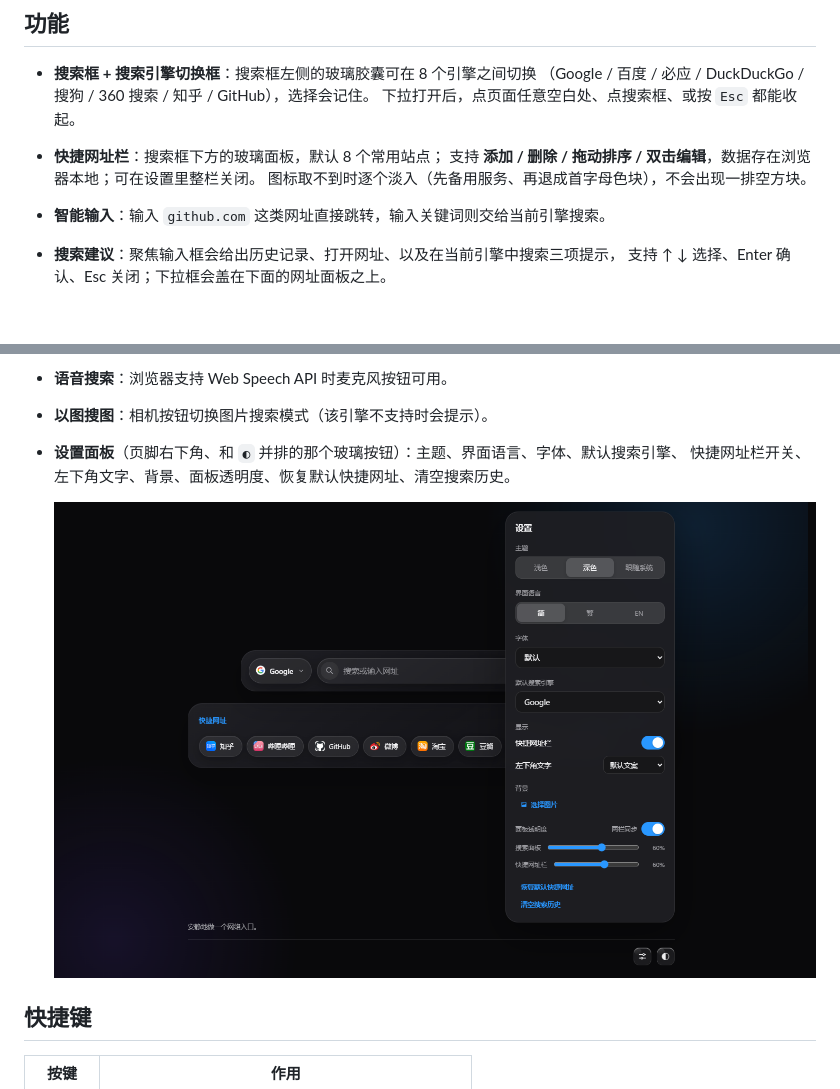
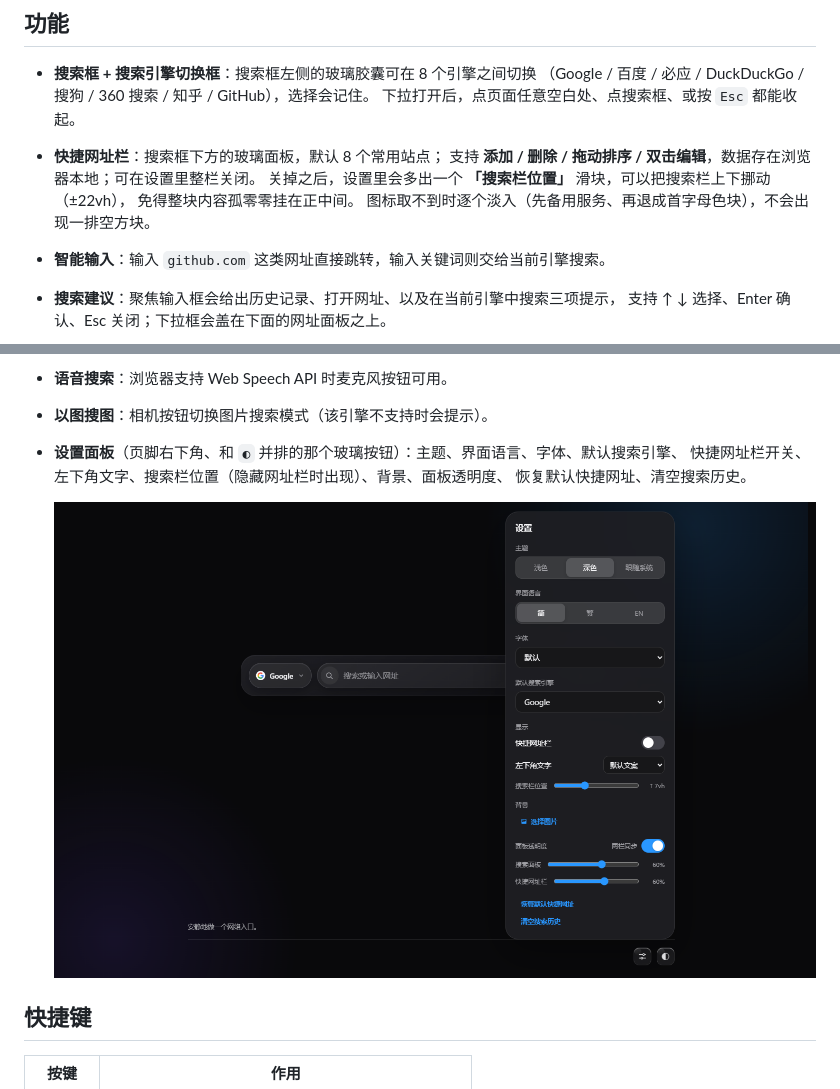
Before and after one commit to xiaotian7196/MyNewTab, a Markdown page: README.md, 2 parts joined by grey strips. Rendered like a GitHub page; pictures changed too: preview-settings.png; blank space fills up the shorter version.

```diff
--- a/README.md
+++ b/README.md
@@ -17,6 +17,8 @@ Apple 式的液态玻璃质感、`#f5f5f7` 底色加蓝色光晕、玻璃胶囊
   下拉打开后，点页面任意空白处、点搜索框、或按 `Esc` 都能收起。
 - **快捷网址栏**：搜索框下方的玻璃面板，默认 8 个常用站点；
   支持 **添加 / 删除 / 拖动排序 / 双击编辑**，数据存在浏览器本地；可在设置里整栏关闭。
+  关掉之后，设置里会多出一个 **「搜索栏位置」** 滑块，可以把搜索栏上下挪动（±22vh），
+  免得整块内容孤零零挂在正中间。
   图标取不到时逐个淡入（先备用服务、再退成首字母色块），不会出现一排空方块。
 - **智能输入**：输入 `github.com` 这类网址直接跳转，输入关键词则交给当前引擎搜索。
 - **搜索建议**：聚焦输入框会给出历史记录、打开网址、以及在当前引擎中搜索三项提示，
@@ -50,7 +52,8 @@ Apple 式的液态玻璃质感、`#f5f5f7` 底色加蓝色光晕、玻璃胶囊
 - **语音搜索**：浏览器支持 Web Speech API 时麦克风按钮可用。
 - **以图搜图**：相机按钮切换图片搜索模式（该引擎不支持时会提示）。
 - **设置面板**（页脚右下角、和 `◐` 并排的那个玻璃按钮）：主题、界面语言、字体、默认搜索引擎、
-  快捷网址栏开关、左下角文字、背景、面板透明度、恢复默认快捷网址、清空搜索历史。
+  快捷网址栏开关、左下角文字、搜索栏位置（隐藏网址栏时出现）、背景、面板透明度、
+  恢复默认快捷网址、清空搜索历史。
 
   ![设置面板](preview-settings.png)
 
```
Also changed, not shown: 3 other files.
